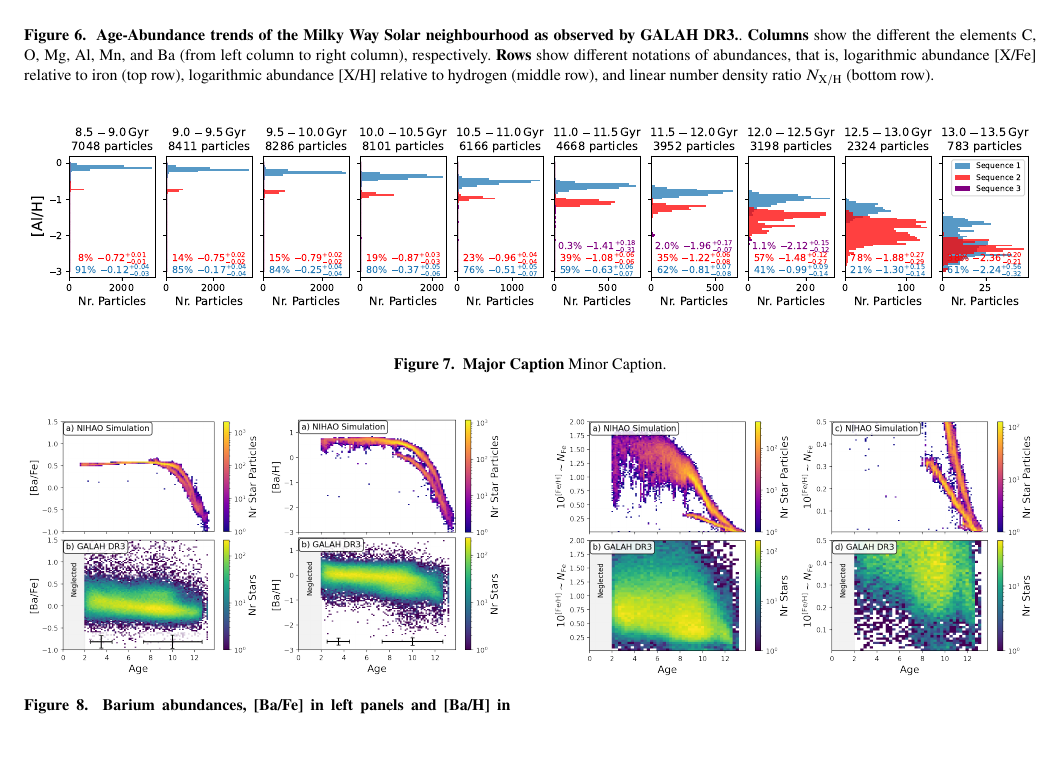
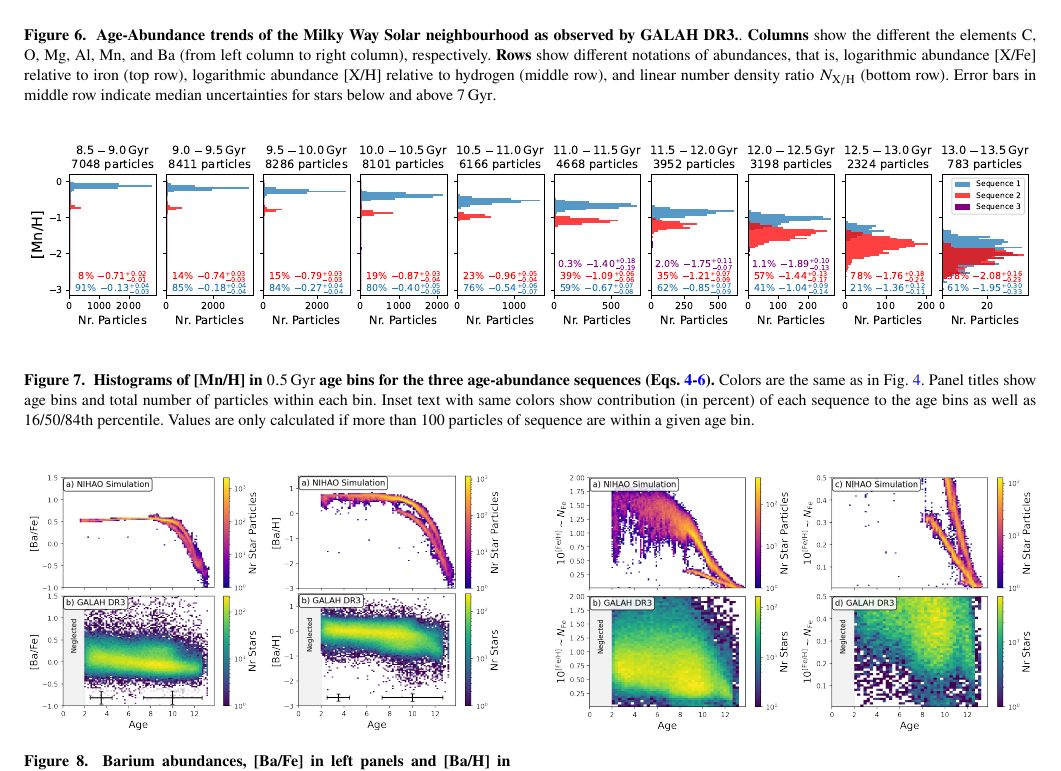
Before and after one commit to svenbuder/Accretion_Clues_ObsSim, a LaTeX paper (Mijnarends_Accretion_GALAHvsNIHAO.tex): part of page 8 of 13, cut so that both start at the same text, the shorter picture padded with empty space. Compiled offline with pdfLaTeX; a LaTeX package or settings file that is missing is left out.

Commit message:
Updates from Overleaf

```diff
--- a/Mijnarends_Accretion_GALAHvsNIHAO.tex
+++ b/Mijnarends_Accretion_GALAHvsNIHAO.tex
@@ -275,17 +275,17 @@ For a comparison with these simulated results, we have created Fig.~\ref{fig:age
     \caption{
     \textbf{Age-Abundance trends of the Milky Way Solar neighbourhood as observed by GALAH DR3.}.
     \textbf{Columns} show the different the elements C, O, Mg, Al, Mn, and Ba (from left column to right column), respectively.
-    \textbf{Rows} show different notations of abundances, that is, logarithmic abundance {[X/Fe]} relative to iron (top row), logarithmic abundance {[X/H]} relative to hydrogen (middle row), and linear number density ratio {$N_\mathrm{X/H}$} (bottom row).
+    \textbf{Rows} show different notations of abundances, that is, logarithmic abundance {[X/Fe]} relative to iron (top row), logarithmic abundance {[X/H]} relative to hydrogen (middle row), and linear number density ratio {$N_\mathrm{X/H}$} (bottom row). Error bars in middle row indicate median uncertainties for stars below and above $7\,\mathrm{Gyr}$.
     }
     \label{fig:age_xfe_xh_nxh_galah}
 \end{figure*}
 
 
 \begin{figure*}
-	\includegraphics[width=\textwidth]{figures/histograms_xh_in_age_bins_Al.pdf}
+	\includegraphics[width=\textwidth]{figures/histograms_xh_in_age_bins_Mn.pdf}
     \caption{
-    \textbf{Major Caption} Minor Caption.}
-    \label{fig:histograms_xh_in_age_bins_Al}
+    \textbf{Histograms of {[Mn/H]} in $0.5\,\mathrm{Gyr}$ age bins for the three age-abundance sequences (Eqs.~\ref{eq:sequence1}-\ref{eq:sequence3}).} Colors are the same as in Fig.~\ref{fig:three_sequences_traced}. Panel titles show age bins and total number of particles within each bin. Inset text with same colors show contribution (in percent) of each sequence to the age bins as well as 16/50/84th percentile. Values are only calculated if more than 100 particles of sequence are within a given age bin.}
+    \label{fig:histograms_xh_in_age_bins_Mn}
 \end{figure*}
 
 \SB{CONTINUE HERE} \\ $\,$
```
Also changed, not shown: Mijnarends_Accretion_GALAHvsNIHAO.tex (2 more changed lines).
